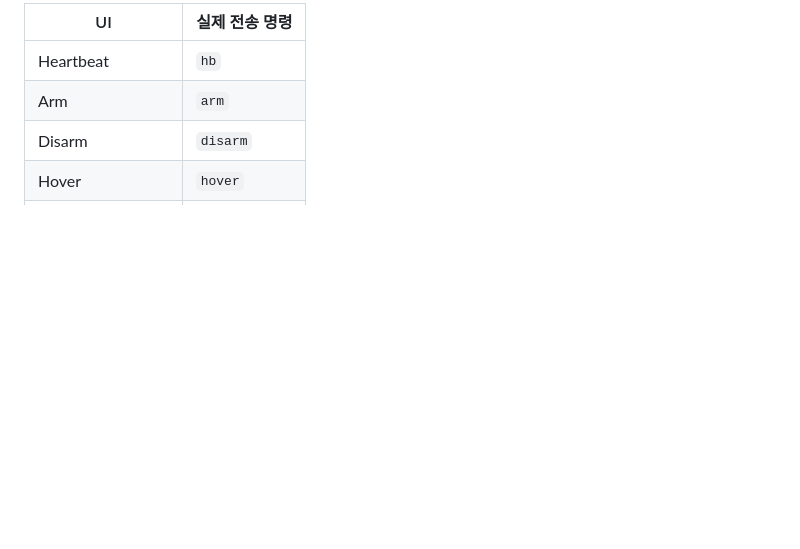
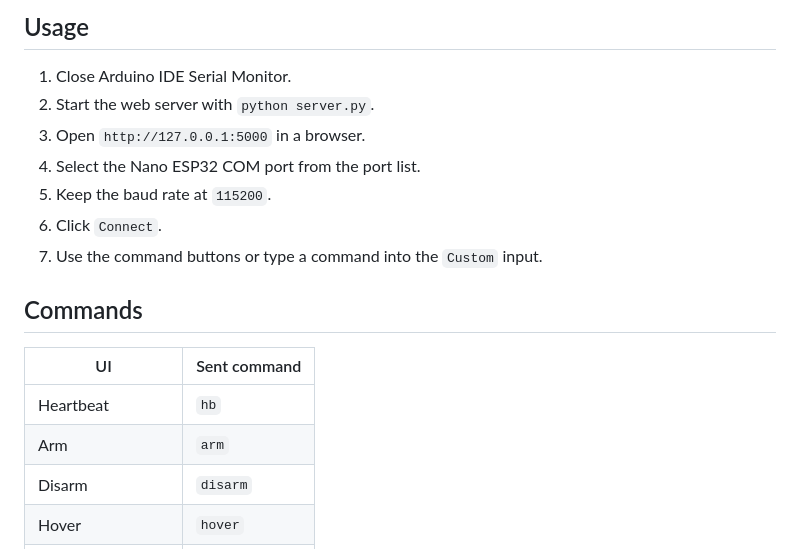
Before and after one commit to GraduationProject-Team3-Avionics/GroundControlSystem, a Markdown page: README.md, the part around the change printed below. Drawn GitHub-style; blank space fills up the shorter version.

```diff
--- a/README.md
+++ b/README.md
@@ -82,5 +61,17 @@ python server.py --web-port 5001
 
-| UI | 실제 전송 명령 |
+## Usage
+
+1. Close Arduino IDE Serial Monitor.
+2. Start the web server with `python server.py`.
+3. Open `http://127.0.0.1:5000` in a browser.
+4. Select the Nano ESP32 COM port from the port list.
+5. Keep the baud rate at `115200`.
+6. Click `Connect`.
+7. Use the command buttons or type a command into the `Custom` input.
+
+## Commands
+
+| UI | Sent command |
 | --- | --- |
 | Heartbeat | `hb` |
 | Arm | `arm` |
```
Also changed, not shown: other parts of README.md (+37 -128 lines), README_ko.md (added, +90 -0 lines), docs/gcs-screen.png (added).
